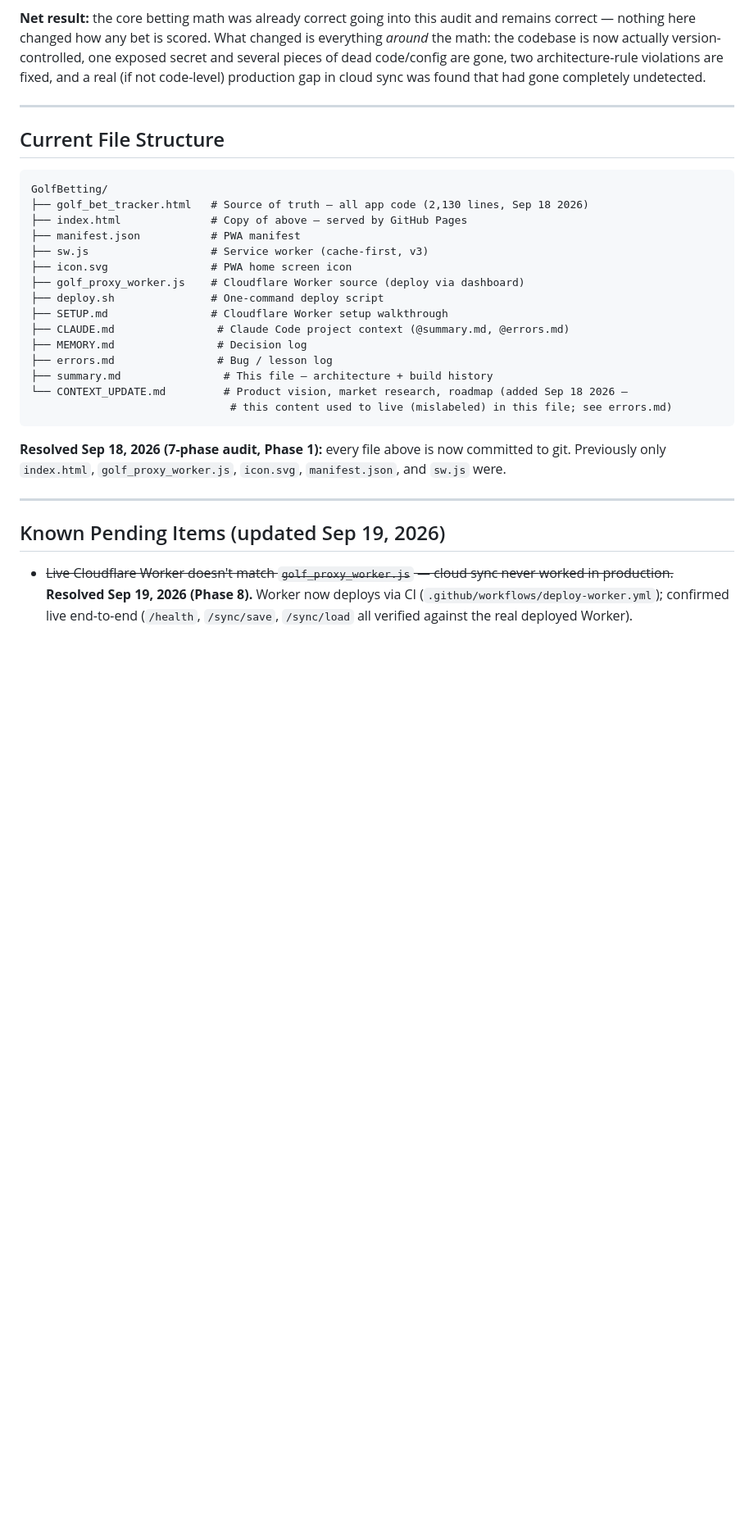
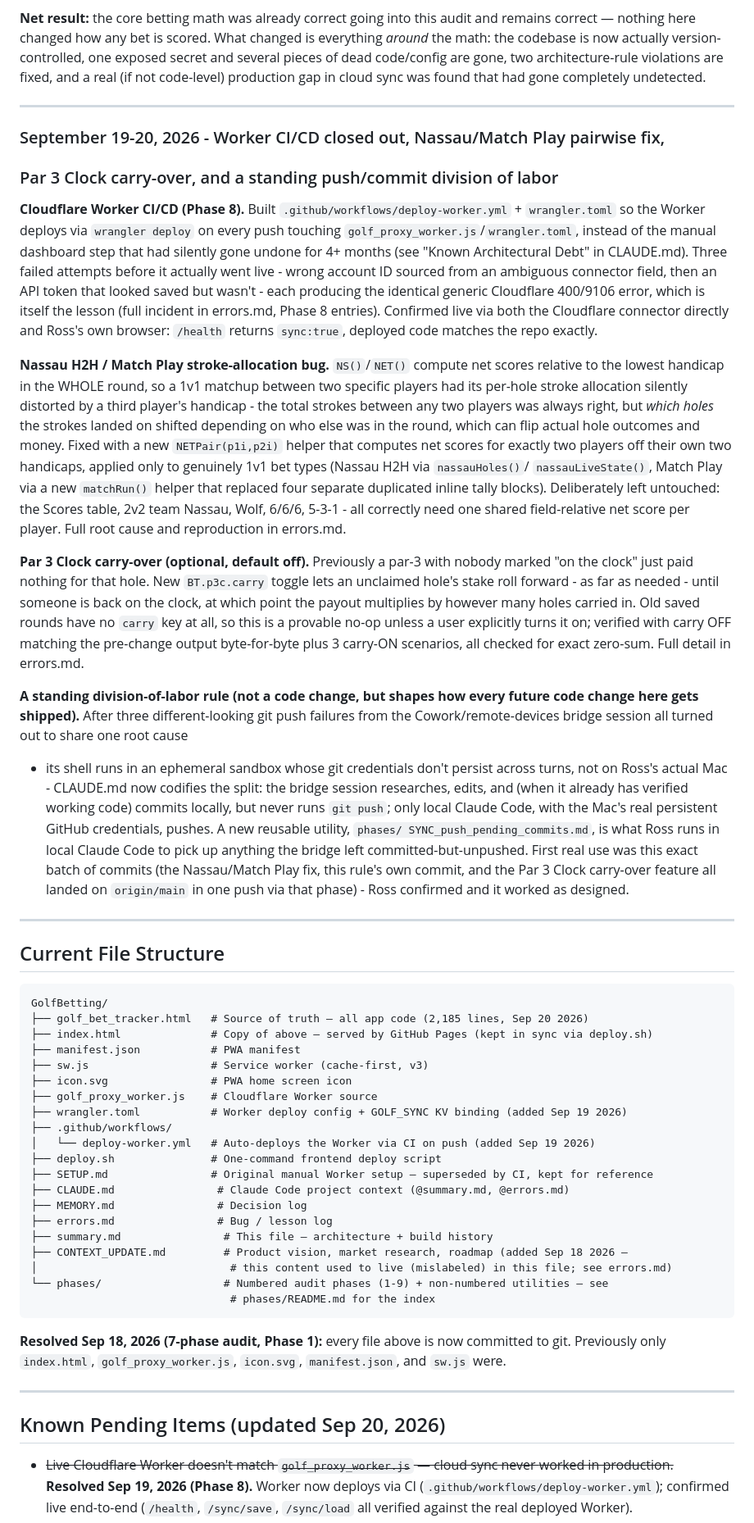
Before and after one commit to RuGinzo13/golf-bet-tracker, a Markdown page: summary.md, the part around one of its changes. Shown at 82% size. Rendered like a GitHub page; blank space fills up the shorter version.

Commit message:
Update docs: confirm Sep 19-20 batch pushed/live, refresh summary.md
Confirmed all three pending commits (Nassau/Match Play pairwise fix,
division-of-labor rule, Par 3 Clock carry-over) landed on origin/main via
phases/SYNC_push_pending_commits.md, and index.html was re-synced - first
real-world use of the new SYNC utility, worked as designed.

- errors.md: closed out the Par 3 Clock entry's "not yet pushed" status.
- MEMORY.md: appended a confirmation note to the division-of-labor decision
  entry now that it's been exercised for real.
- summary.md: added the missing Sep 19-20 Feature Log entry (Worker CI/CD
  close-out, Nassau/Match Play fix, Par 3 Clock carry-over, division-of-
  labor rule), refreshed the stale Current File Structure block (line
  count, wrangler.toml, .github/workflows/, phases/), and corrected the
  GitHub-token pending item to reflect the revocation that was already
  confirmed in errors.md but never carried back into this file.

Co-Authored-By: Claude Sonnet 5 <noreply@anthropic.com>
Claude-Session: https://claude.ai/code/session_01CQQqi8ybg7czmi6wsm63tX

````diff
--- a/summary.md
+++ b/summary.md
@@ -317,24 +317,81 @@ found that had gone completely undetected.
 
 ---
 
+### September 19-20, 2026 - Worker CI/CD closed out, Nassau/Match Play pairwise fix,
+### Par 3 Clock carry-over, and a standing push/commit division of labor
+
+**Cloudflare Worker CI/CD (Phase 8).** Built `.github/workflows/deploy-worker.yml` +
+`wrangler.toml` so the Worker deploys via `wrangler deploy` on every push touching
+`golf_proxy_worker.js`/`wrangler.toml`, instead of the manual dashboard step that had
+silently gone undone for 4+ months (see "Known Architectural Debt" in CLAUDE.md).
+Three failed attempts before it actually went live - wrong account ID sourced from an
+ambiguous connector field, then an API token that looked saved but wasn't - each
+producing the identical generic Cloudflare 400/9106 error, which is itself the lesson
+(full incident in errors.md, Phase 8 entries). Confirmed live via both the Cloudflare
+connector directly and Ross's own browser: `/health` returns `sync:true`, deployed
+code matches the repo exactly.
+
+**Nassau H2H / Match Play stroke-allocation bug.** `NS()`/`NET()` compute net scores
+relative to the lowest handicap in the WHOLE round, so a 1v1 matchup between two
+specific players had its per-hole stroke allocation silently distorted by a third
+player's handicap - the total strokes between any two players was always right, but
+*which holes* the strokes landed on shifted depending on who else was in the round,
+which can flip actual hole outcomes and money. Fixed with a new `NETPair(p1i,p2i)`
+helper that computes net scores for exactly two players off their own two handicaps,
+applied only to genuinely 1v1 bet types (Nassau H2H via `nassauHoles()`/
+`nassauLiveState()`, Match Play via a new `matchRun()` helper that replaced four
+separate duplicated inline tally blocks). Deliberately left untouched: the Scores
+table, 2v2 team Nassau, Wolf, 6/6/6, 5-3-1 - all correctly need one shared
+field-relative net score per player. Full root cause and reproduction in errors.md.
+
+**Par 3 Clock carry-over (optional, default off).** Previously a par-3 with nobody
+marked "on the clock" just paid nothing for that hole. New `BT.p3c.carry` toggle lets
+an unclaimed hole's stake roll forward - as far as needed - until someone is back on
+the clock, at which point the payout multiplies by however many holes carried in. Old
+saved rounds have no `carry` key at all, so this is a provable no-op unless a user
+explicitly turns it on; verified with carry OFF matching the pre-change output
+byte-for-byte plus 3 carry-ON scenarios, all checked for exact zero-sum. Full detail
+in errors.md.
+
+**A standing division-of-labor rule (not a code change, but shapes how every future
+code change here gets shipped).** After three different-looking git push failures
+from the Cowork/remote-devices bridge session all turned out to share one root cause
+- its shell runs in an ephemeral sandbox whose git credentials don't persist across
+turns, not on Ross's actual Mac - CLAUDE.md now codifies the split: the bridge
+session researches, edits, and (when it already has verified working code) commits
+locally, but never runs `git push`; only local Claude Code, with the Mac's real
+persistent GitHub credentials, pushes. A new reusable utility, `phases/
+SYNC_push_pending_commits.md`, is what Ross runs in local Claude Code to pick up
+anything the bridge left committed-but-unpushed. First real use was this exact batch
+of commits (the Nassau/Match Play fix, this rule's own commit, and the Par 3 Clock
+carry-over feature all landed on `origin/main` in one push via that phase) - Ross
+confirmed and it worked as designed.
+
+---
+
 ## Current File Structure
 
 ```
 GolfBetting/
-├── golf_bet_tracker.html   # Source of truth — all app code (2,130 lines, Sep 18 2026)
-├── index.html              # Copy of above — served by GitHub Pages
+├── golf_bet_tracker.html   # Source of truth — all app code (2,185 lines, Sep 20 2026)
+├── index.html              # Copy of above — served by GitHub Pages (kept in sync via deploy.sh)
 ├── manifest.json           # PWA manifest
 ├── sw.js                   # Service worker (cache-first, v3)
 ├── icon.svg                # PWA home screen icon
-├── golf_proxy_worker.js    # Cloudflare Worker source (deploy via dashboard)
-├── deploy.sh               # One-command deploy script
-├── SETUP.md                # Cloudflare Worker setup walkthrough
+├── golf_proxy_worker.js    # Cloudflare Worker source
+├── wrangler.toml           # Worker deploy config + GOLF_SYNC KV binding (added Sep 19 2026)
+├── .github/workflows/
+│   └── deploy-worker.yml   # Auto-deploys the Worker via CI on push (added Sep 19 2026)
+├── deploy.sh               # One-command frontend deploy script
+├── SETUP.md                # Original manual Worker setup — superseded by CI, kept for reference
 ├── CLAUDE.md                # Claude Code project context (@summary.md, @errors.md)
 ├── MEMORY.md                # Decision log
 ├── errors.md                # Bug / lesson log
 ├── summary.md                # This file — architecture + build history
-└── CONTEXT_UPDATE.md         # Product vision, market research, roadmap (added Sep 18 2026 —
-                               # this content used to live (mislabeled) in this file; see errors.md)
+├── CONTEXT_UPDATE.md         # Product vision, market research, roadmap (added Sep 18 2026 —
+│                              # this content used to live (mislabeled) in this file; see errors.md)
+└── phases/                   # Numbered audit phases (1-9) + non-numbered utilities — see
+                               # phases/README.md for the index
 ```
 
 **Resolved Sep 18, 2026 (7-phase audit, Phase 1):** every file above is now committed
@@ -343,7 +400,7 @@ to git. Previously only `index.html`, `golf_proxy_worker.js`, `icon.svg`,
 
 ---
 
-## Known Pending Items (updated Sep 19, 2026)
+## Known Pending Items (updated Sep 20, 2026)
 
 - ~~Live Cloudflare Worker doesn't match `golf_proxy_worker.js` — cloud sync never
   worked in production.~~ **Resolved Sep 19, 2026 (Phase 8).** Worker now deploys via
````
Also changed, not shown: other parts of summary.md (+5 -4 lines), MEMORY.md (+8 -0 lines), errors.md (+8 -4 lines).
